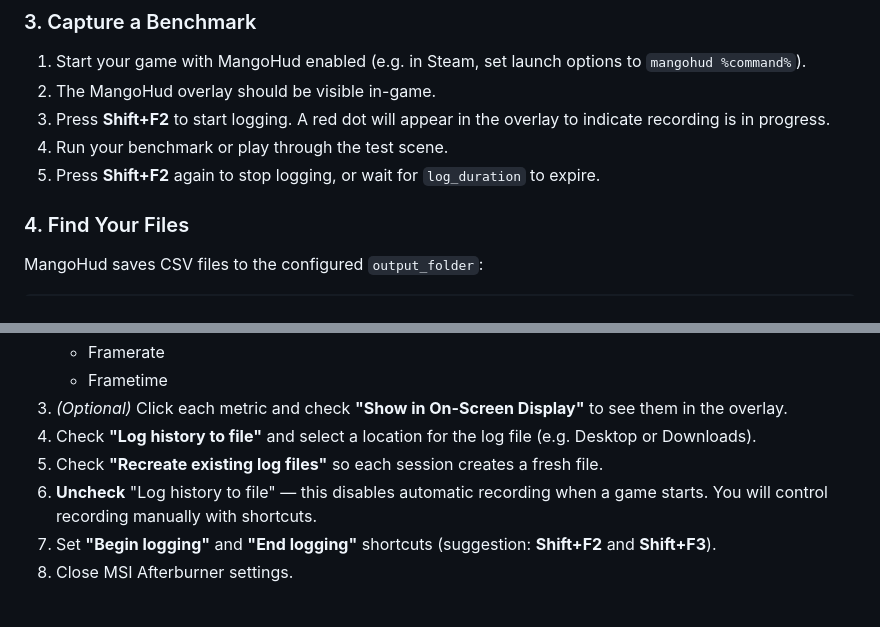
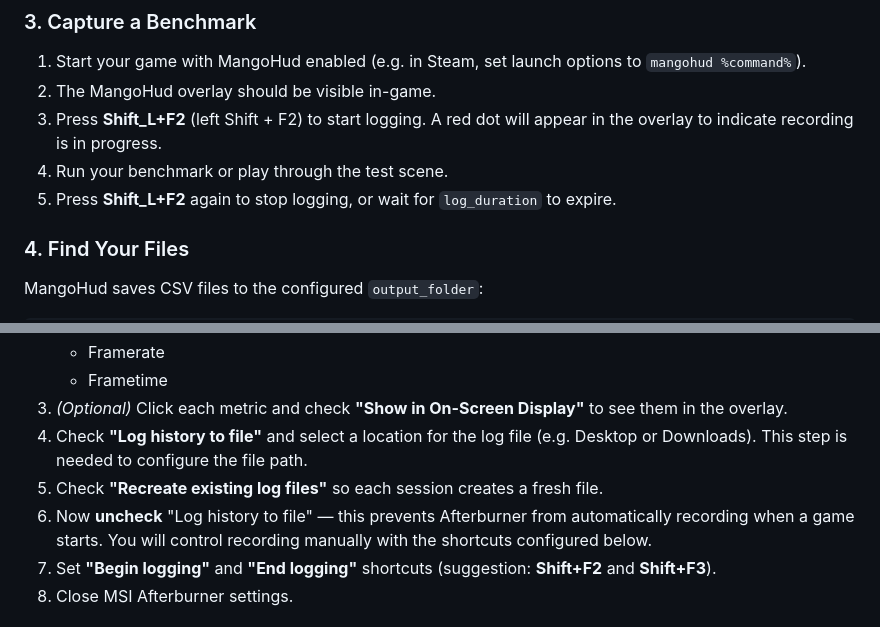
Before and after one commit to erkexzcx/flightlesssomething, a Markdown page: docs/benchmarks.md, 2 parts joined by grey strips. Drawn GitHub-style.

Commit message:
Address review feedback: fix shortcut notation and clarify Afterburner logging config
Co-authored-by: erkexzcx <5955795+erkexzcx@users.noreply.github.com>

```diff
--- a/docs/benchmarks.md
+++ b/docs/benchmarks.md
@@ -83,9 +83,9 @@ toggle_logging=Shift_L+F2
 
 1. Start your game with MangoHud enabled (e.g. in Steam, set launch options to `mangohud %command%`).
 2. The MangoHud overlay should be visible in-game.
-3. Press **Shift+F2** to start logging. A red dot will appear in the overlay to indicate recording is in progress.
+3. Press **Shift_L+F2** (left Shift + F2) to start logging. A red dot will appear in the overlay to indicate recording is in progress.
 4. Run your benchmark or play through the test scene.
-5. Press **Shift+F2** again to stop logging, or wait for `log_duration` to expire.
+5. Press **Shift_L+F2** again to stop logging, or wait for `log_duration` to expire.
 
 ### 4. Find Your Files
 
@@ -123,9 +123,9 @@ Open MSI Afterburner and go to **Settings** → **Monitoring** tab.
    - Framerate
    - Frametime
 3. *(Optional)* Click each metric and check **"Show in On-Screen Display"** to see them in the overlay.
-4. Check **"Log history to file"** and select a location for the log file (e.g. Desktop or Downloads).
+4. Check **"Log history to file"** and select a location for the log file (e.g. Desktop or Downloads). This step is needed to configure the file path.
 5. Check **"Recreate existing log files"** so each session creates a fresh file.
-6. **Uncheck** "Log history to file" — this disables automatic recording when a game starts. You will control recording manually with shortcuts.
+6. Now **uncheck** "Log history to file" — this prevents Afterburner from automatically recording when a game starts. You will control recording manually with the shortcuts configured below.
 7. Set **"Begin logging"** and **"End logging"** shortcuts (suggestion: **Shift+F2** and **Shift+F3**).
 8. Close MSI Afterburner settings.
 
```
